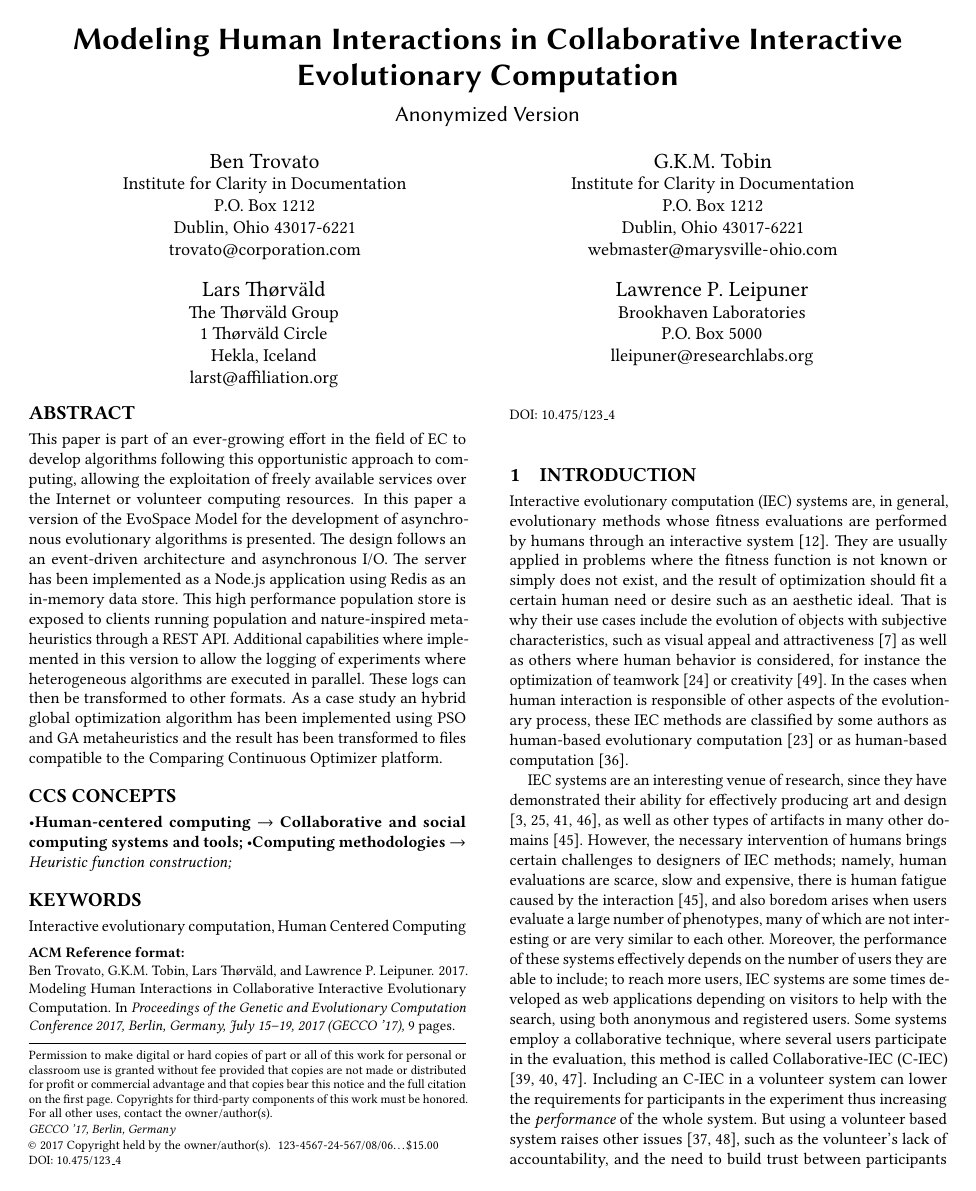
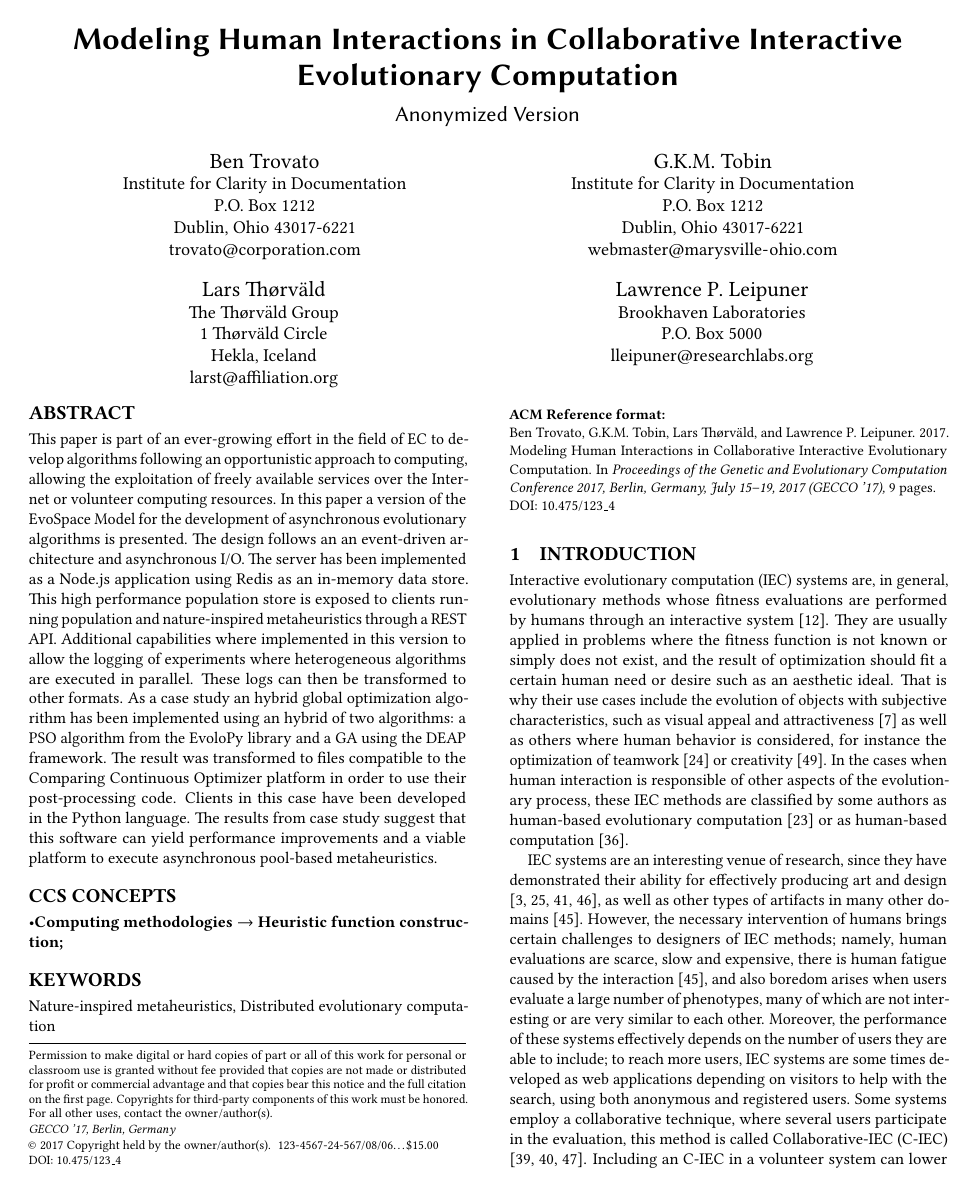
Before and after one commit to mariosky/2017-EvoSpace, a LaTeX paper (2017-Gecco Workshop/paper-front.tex): page 1 of 9. Compiled offline with pdfLaTeX.

Commit message:
More abstract

```diff
--- a/2017-Gecco Workshop/paper-front.tex
+++ b/2017-Gecco Workshop/paper-front.tex
@@ -91,7 +91,7 @@
 
 
 This paper is part of an ever-growing effort in the field of EC to develop algorithms
-following this opportunistic approach to computing, allowing the exploitation
+following an opportunistic approach to computing, allowing the exploitation
 of freely available services over the Internet or volunteer computing resources.
 In this paper a version of the EvoSpace Model for the development of asynchronous
 evolutionary algorithms is presented. The design follows an an event-driven
@@ -101,18 +101,13 @@ store is exposed to clients running population and nature-inspired metaheuristic
 through a REST API. Additional capabilities where implemented in this version to
 allow the logging of experiments where heterogeneous algorithms are executed in parallel.
 These logs can then be transformed to other formats. As a case study
-an hybrid global optimization algorithm has been implemented using PSO and GA
-metaheuristics and the result has been transformed to files compatible to the
-Comparing Continuous Optimizer platform.
-
-
-
-
-
-
-
-
-
+an hybrid global optimization algorithm has been implemented using an hybrid of
+two algorithms: a PSO algorithm from the EvoloPy library and a GA using the DEAP framework.
+The result was transformed to files compatible to the Comparing Continuous Optimizer platform
+in order to use their post-processing code. Clients in this case have been developed in
+the Python language. The results from case study suggest that this software can yield
+performance improvements and a viable platform to execute asynchronous pool-based
+metaheuristics.
 \end{abstract}
 
 %
@@ -123,29 +118,22 @@ Comparing Continuous Optimizer platform.
 \begin{CCSXML}
 <ccs2012>
 <concept>
-<concept_id>10003120.10003130.10003233</concept_id>
-<concept_desc>Human-centered computing~Collaborative and social computing systems and tools</concept_desc>
-<concept_significance>500</concept_significance>
-</concept>
-<concept>
 <concept_id>10010147.10010178.10010205.10010206</concept_id>
 <concept_desc>Computing methodologies~Heuristic function construction</concept_desc>
-<concept_significance>300</concept_significance>
+<concept_significance>500</concept_significance>
 </concept>
 <concept>
 <concept_id>10010147.10010178.10010205.10010207</concept_id>
 <concept_desc>Computing methodologies~Bio Inspired Algorithms</concept_desc>
-<concept_significance>300</concept_significance>
+<concept_significance>500</concept_significance>
 </concept>
 </ccs2012>
 \end{CCSXML}
-
-\ccsdesc[500]{Human-centered computing~Collaborative and social computing systems and tools}
-\ccsdesc[300]{Computing methodologies~Heuristic function construction}
+\ccsdesc[500]{Computing methodologies~Heuristic function construction}
 % We no longer use \terms command
 %\terms{Theory}
 
-\keywords{Interactive evolutionary computation, Human Centered Computing}
+\keywords{Nature-inspired metaheuristics, Distributed evolutionary computation}
 
 
 \maketitle
```
